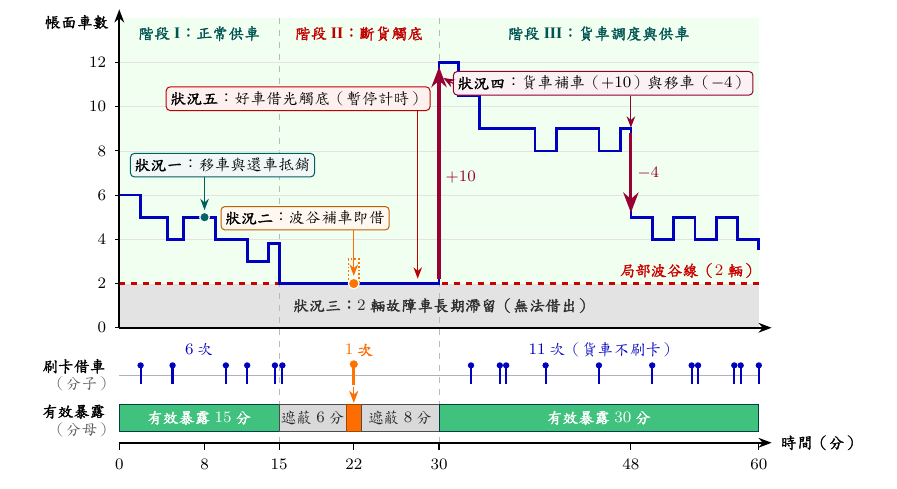
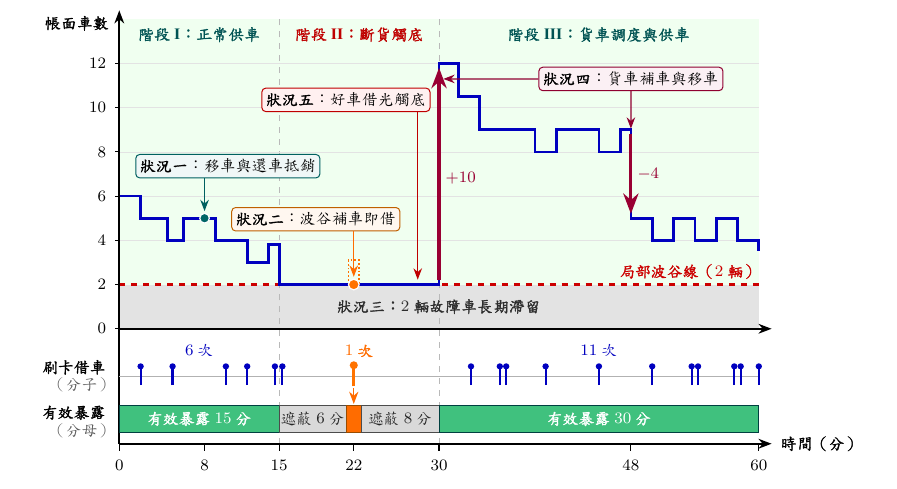
Before and after one commit to peterko2005/DSSI2026-group-1-project-latex, a LaTeX thesis (main.tex, which reads contents/chapter02.tex): part of page 26 of 50, cut so that both start at the same text. The pictures show the PDF file main.pdf that the author committed with the source.

Commit message:
refactor(ch02): connect y-axis to bottom time axis and streamline labels

```diff
--- a/contents/chapter02.tex
+++ b/contents/chapter02.tex
@@ -223,7 +223,7 @@ B^{\text{eff}}_{i,\tau} &= I_{i,\tau} - D_{i,d} \ge \left(b_{i,s} + 1\right) - b
     \node[fill=green!6!white, inner sep=1pt, font=\scriptsize\bfseries, text=red!80!black, anchor=south east] at (59.5, 2.15) {局部波谷線（$2$ 輛）};
 
     % 狀況三：底層故障車標記
-    \node[font=\scriptsize\bfseries, text=gray!35!black] at (30, 1.0) {\textbf{狀況三}：$2$ 輛故障車長期滯留（無法借出）};
+    \node[font=\scriptsize\bfseries, text=gray!35!black] at (30, 1.0) {\textbf{狀況三}：$2$ 輛故障車長期滯留};
 
     % === 2. 帳面庫存軌跡 ===
     \draw[blue!75!black, line width=1.35pt]
@@ -238,17 +238,17 @@ B^{\text{eff}}_{i,\tau} &= I_{i,\tau} - D_{i,d} \ge \left(b_{i,s} + 1\right) - b
     % 單行精簡標註（無算式、零重疊）
     % (1) 狀況一：tau = 8
     \filldraw[fill=teal!80!black, draw=white, line width=0.6pt] (8, 5) circle [x radius=0.45, y radius=0.22];
-    \node[callout=teal, anchor=south west] (c1) at (1.0, 6.8) {\textbf{狀況一}：移車與還車抵銷};
+    \node[callout=teal, anchor=south west] (c1) at (1.5, 6.8) {\textbf{狀況一}：移車與還車抵銷};
     \draw[->, teal!75!black, line width=0.6pt] (8, 6.8) -- (8, 5.32);
 
     % (2) 狀況五：tau in (15, 30]
-    \node[callout=red, anchor=south east] (c5) at (29.2, 9.8) {\textbf{狀況五}：好車借光觸底（暫停計時）};
+    \node[callout=red, anchor=south east] (c5) at (29.2, 9.8) {\textbf{狀況五}：好車借光觸底};
     \draw[->, red!75!black, line width=0.6pt] (28.0, 9.8) -- (28.0, 2.22);
 
     % (3) 狀況二：tau = 22
     \draw[orange!90!red, densely dotted, line width=0.9pt] (21.5, 2) -- (21.5, 3.1) -- (22.5, 3.1) -- (22.5, 2);
     \filldraw[fill=orange!90!red, draw=white, line width=0.6pt] (22, 2) circle [x radius=0.50, y radius=0.24];
-    \node[callout=orange, anchor=south west] (c2) at (9.5, 4.4) {\textbf{狀況二}：波谷補車即借};
+    \node[callout=orange, anchor=south west] (c2) at (10.5, 4.4) {\textbf{狀況二}：波谷補車即借};
     \draw[->, orange!85!red, line width=0.6pt] (22, 4.4) -- (22, 2.35);
 
     % (4) 狀況四：tau = 30 補車 & tau = 48 移車
@@ -256,13 +256,13 @@ B^{\text{eff}}_{i,\tau} &= I_{i,\tau} - D_{i,d} \ge \left(b_{i,s} + 1\right) - b
     \node[fill=green!6!white, inner sep=1pt, font=\scriptsize\bfseries, text=purple!80!black, anchor=west] at (30.4, 6.8) {$+10$};
     \draw[->, purple!80!black, line width=1.6pt] (48, 8.8) -- (48, 5.2);
     \node[fill=green!6!white, inner sep=1pt, font=\scriptsize\bfseries, text=purple!80!black, anchor=west] at (48.4, 7.0) {$-4$};
-    \node[callout=purple, anchor=south east] (c4) at (59.5, 10.5) {\textbf{狀況四}：貨車補車（$+10$）與移車（$-4$）};
+    \node[callout=purple] (c4) at (48, 11.3) {\textbf{狀況四}：貨車補車與移車};
     \draw[->, purple!75!black, line width=0.6pt] (c4.west) -- (30.4, 11.3);
-    \draw[->, purple!75!black, line width=0.6pt] (48, 10.5) -- (48, 9.05);
+    \draw[->, purple!75!black, line width=0.6pt] (c4.south) -- (48, 9.05);
 
     % 上層座標軸與刻度
     \draw[->, black, line width=0.8pt] (0, 0) -- (61.2, 0);
-    \draw[->, black, line width=0.8pt] (0, 0) -- (0, 14.4);
+    \draw[->, black, line width=0.8pt] (0, -5.2) -- (0, 14.4);
     \node[font=\scriptsize\bfseries, anchor=south east] at (-0.2, 13.1) {帳面車數};
     \foreach \y in {0, 2, 4, 6, 8, 10, 12} {
         \draw[black, line width=0.6pt] (-0.4, \y) -- (0, \y);
@@ -291,7 +291,7 @@ B^{\text{eff}}_{i,\tau} &= I_{i,\tau} - D_{i,d} \ge \left(b_{i,s} + 1\right) - b
         \draw[blue!75!black, line width=1.1pt] (\t, -2.55) -- (\t, -1.7);
         \fill[blue!75!black] (\t, -1.7) circle [x radius=0.30, y radius=0.14];
     }
-    \node[font=\scriptsize, text=blue!75!black] at (45.0, -1.0) {$11$ 次（貨車不刷卡）};
+    \node[font=\scriptsize, text=blue!75!black] at (45.0, -1.0) {$11$ 次};
 
     % === 4. 下層：有效暴露（分母） ===
     \node[font=\scriptsize\bfseries, anchor=east] at (-0.5, -3.8) {有效暴露};
```
Also changed, not shown: main.pdf.
